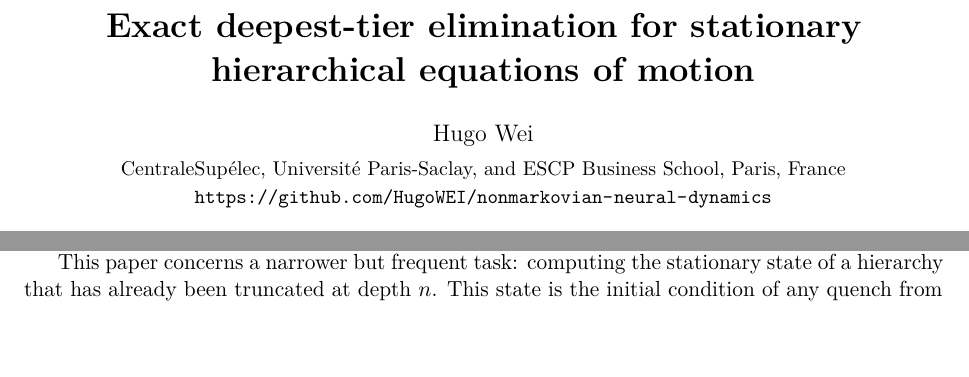
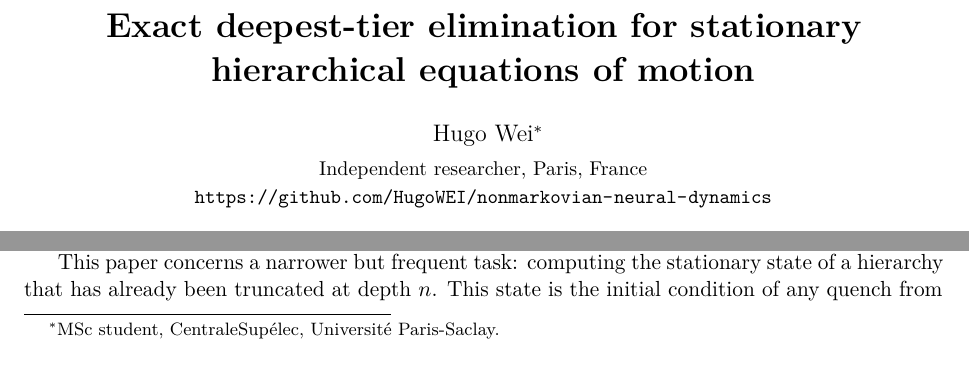
Before and after one commit to HugoWEI/nonmarkovian-neural-dynamics, a LaTeX paper (paper/main.tex): two parts of page 1 of 8, joined at a grey line, cut so that both start at the same text, the shorter picture padded with empty space. Compiled offline with pdfLaTeX.

Commit message:
Paper: list author as independent researcher, student status in a footnote
Co-Authored-By: Claude Opus 5.5 <noreply@anthropic.com>
Claude-Session: https://claude.ai/code/session_01QvCa7Pmpgt9MGCk191q3Px

```diff
--- a/paper/main.tex
+++ b/paper/main.tex
@@ -16,8 +16,8 @@
 
 \title{\bfseries Exact deepest-tier elimination for stationary\\
 hierarchical equations of motion}
-\author{Hugo Wei\\[3pt]
-\small CentraleSupélec, Université Paris-Saclay, and ESCP Business School, Paris, France\\
+\author{Hugo Wei\thanks{MSc student, CentraleSupélec, Université Paris-Saclay.}\\[3pt]
+\small Independent researcher, Paris, France\\
 \small \url{https://github.com/HugoWEI/nonmarkovian-neural-dynamics}}
 \date{November 2026}
 
```
Also changed, not shown: paper/main.pdf.
